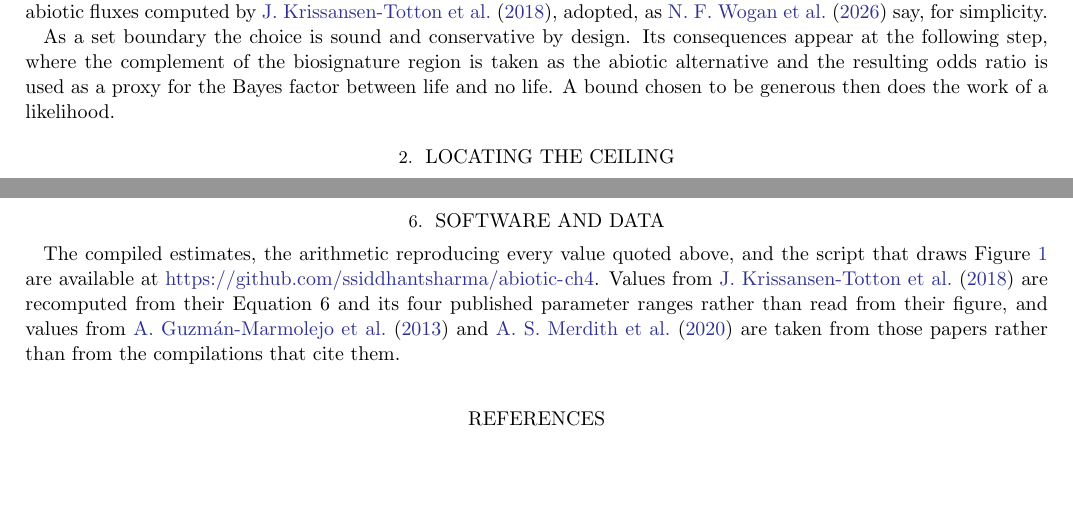
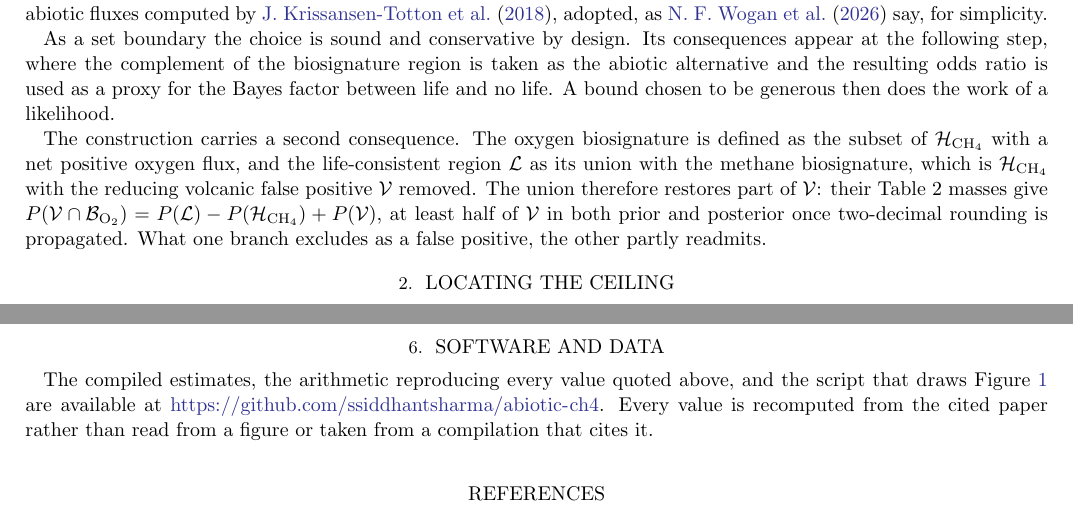
Before and after one commit to ssiddhantsharma/abiotic-ch4, a LaTeX paper (note/rnaas.tex): two parts of pages 1 and 3 of 4, joined at a grey line, cut so that both start at the same text, the shorter picture padded with empty space. The pictures show the PDF file note/rnaas.pdf that the author committed with the source.

Commit message:
Add the volcanic false-positive readmission, settled from the arXiv LaTeX source
The arXiv source (arxiv.org/e-print/2604.21848) shows B_O2 is deliberately defined
as a subset of H_CH4, in both the equation and the prose, so this is a consequence
of intended definitions rather than a typo and needs no confirmation from the
authors. Since B_CH4 = H_CH4 \ V, the union L restores part of V: Table 2 gives
P(V and B_O2) = P(L) - P(H_CH4) + P(V), at least half of V in both prior and
posterior after propagating two-decimal rounding.

data/wogan2026_table2_flux_space_masses.csv records those masses so the arithmetic
is reproducible, and a test holds the bound.

Trimmed the provenance sentence in Software and Data to stay inside 1500 words; it
is covered by the repository.

```diff
--- a/note/rnaas.tex
+++ b/note/rnaas.tex
@@ -45,6 +45,16 @@ appear at the following step, where the complement of the biosignature region is
 taken as the abiotic alternative and the resulting odds ratio is used as a proxy for
 the Bayes factor between life and no life. A bound chosen to be generous then does
 the work of a likelihood.
+
+The construction carries a second consequence. The oxygen biosignature is defined as
+the subset of $\mathcal{H}_{\mathrm{CH_4}}$ with a net positive oxygen flux, and the
+life-consistent region $\mathcal{L}$ as its union with the methane biosignature,
+which is $\mathcal{H}_{\mathrm{CH_4}}$ with the reducing volcanic false positive
+$\mathcal{V}$ removed. The union therefore restores part of $\mathcal{V}$: their
+Table 2 masses give $P(\mathcal{V}\cap\mathcal{B}_{\mathrm{O_2}}) = P(\mathcal{L})
+- P(\mathcal{H}_{\mathrm{CH_4}}) + P(\mathcal{V})$, at least half of $\mathcal{V}$
+in both prior and posterior once two-decimal rounding is propagated. What one branch
+excludes as a false positive, the other partly readmits.
 
 \section{Locating the ceiling} \label{sec:locating}
 
@@ -171,10 +181,8 @@ for a five Earth mass planet.
 
 The compiled estimates, the arithmetic reproducing every value quoted above, and the
 script that draws Figure~\ref{fig:ladder} are available at
-\url{https://github.com/ssiddhantsharma/abiotic-ch4}. Values from \citet{kt2018} are
-recomputed from their Equation 6 and its four published parameter ranges rather than
-read from their figure, and values from \citet{guzman2013} and \citet{merdith2020}
-are taken from those papers rather than from the compilations that cite them.
+\url{https://github.com/ssiddhantsharma/abiotic-ch4}. Every value is recomputed from the cited
+paper rather than read from a figure or taken from a compilation that cites it.
 
 \bibliographystyle{aasjournalv7}
 \bibliography{refs}
```
Also changed, not shown: data/wogan2026_table2_flux_space_masses.csv (added, +7 -0 lines), note/rnaas.pdf, 1 other file.
